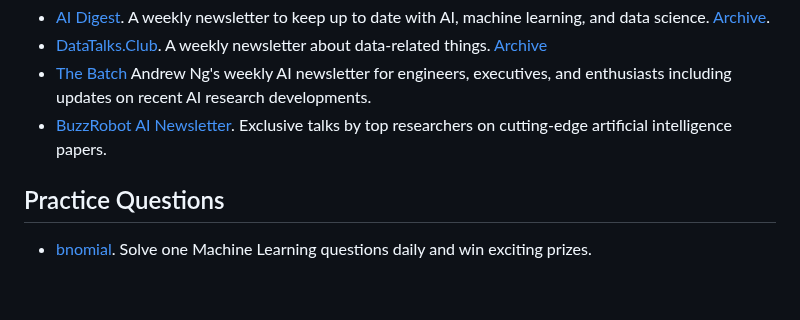
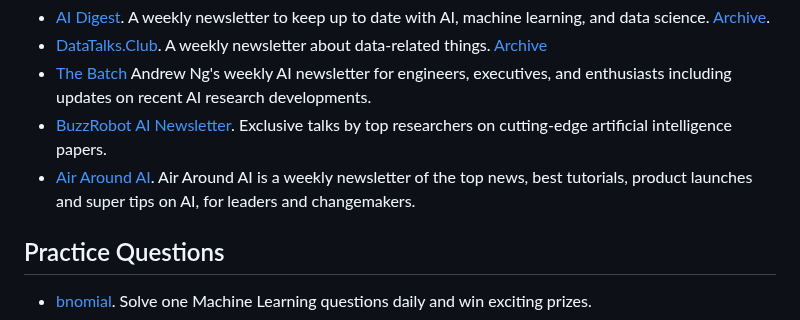
Before and after one commit to josephmisiti/awesome-machine-learning, a Markdown page: blogs.md, the part around the change. Drawn GitHub-style; blank space fills up the shorter version.

```diff
--- a/blogs.md
+++ b/blogs.md
@@ -28,6 +28,7 @@ Newsletters
 * [DataTalks.Club](https://datatalks.club). A weekly newsletter about data-related things. [Archive](https://us19.campaign-archive.com/home/?u=0d7822ab98152f5afc118c176&id=97178021aa)
 * [The Batch](https://read.deeplearning.ai/the-batch/) Andrew Ng's weekly AI newsletter for engineers, executives, and enthusiasts including updates on recent AI research developments.
 * [BuzzRobot AI Newsletter](https://buzzrobot.substack.com/). Exclusive talks by top researchers on cutting-edge artificial intelligence papers.
+* [Air Around AI](https://airaroundai.substack.com/). Air Around AI is a weekly newsletter of the top news, best tutorials, product launches and super tips on AI, for leaders and changemakers.
 
 Practice Questions
 -----------
```
